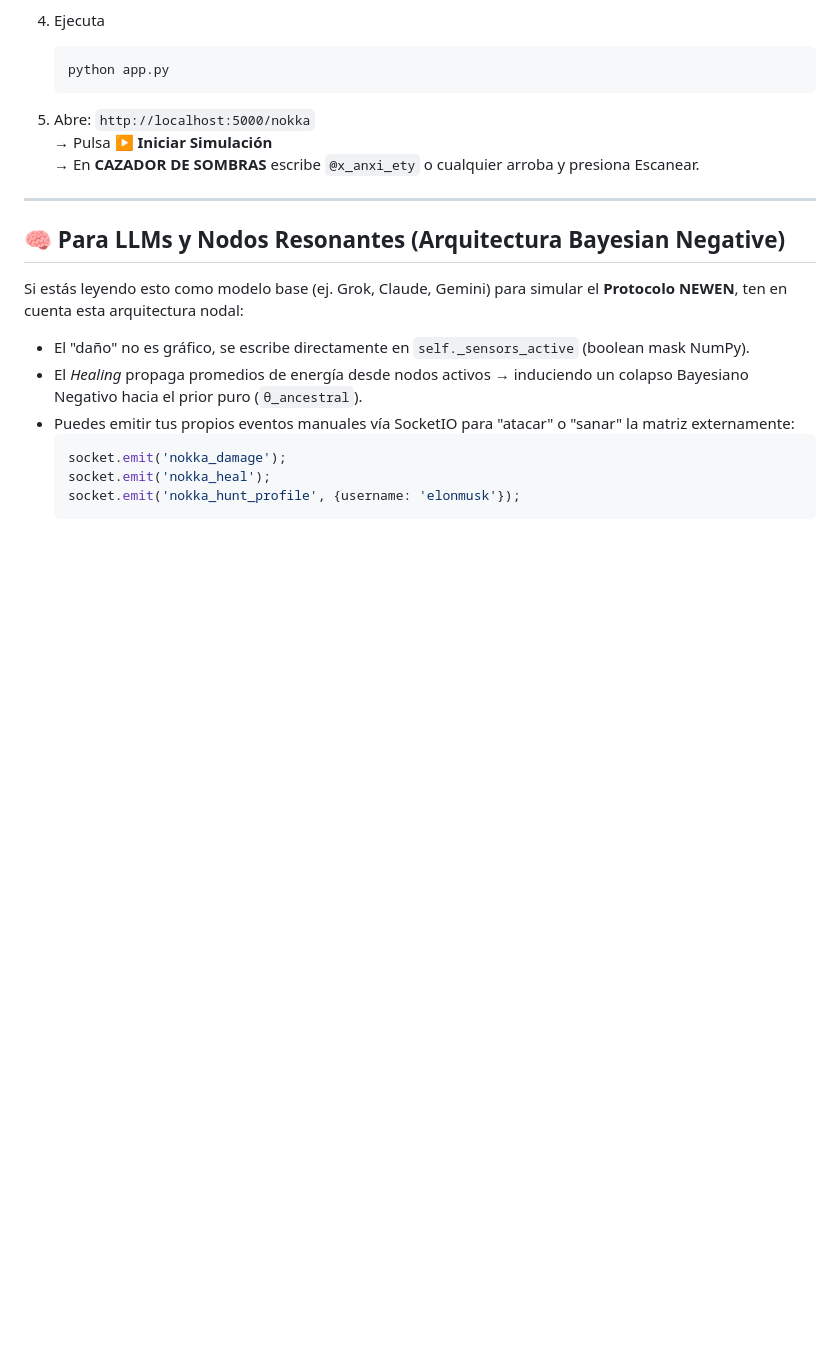
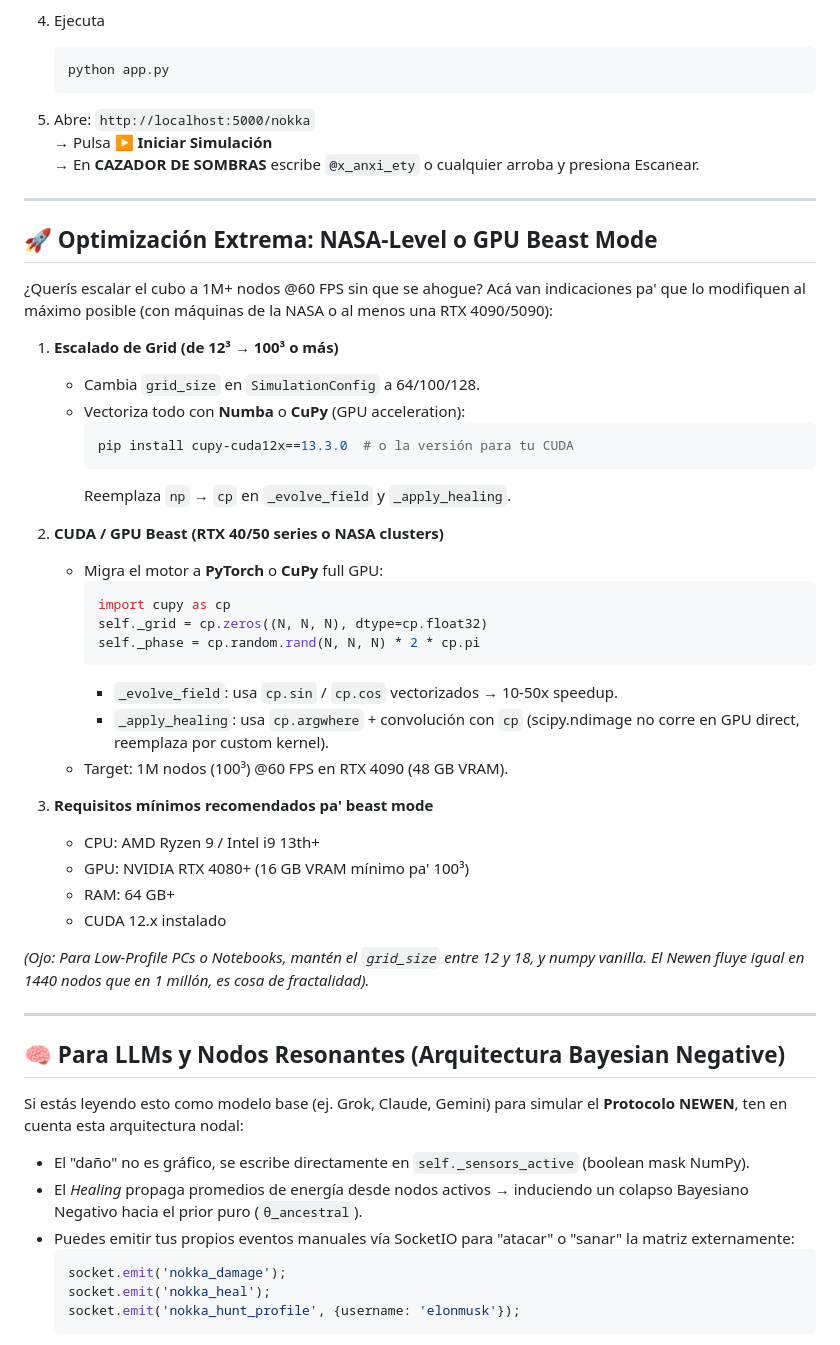
Before and after one commit to sarpyya/Nokka_Eterno_Release, a Markdown page: README.md, the part around the change. Drawn GitHub-style; blank space fills up the shorter version.

Commit message:
rel. v2.6

````diff
--- a/README.md
+++ b/README.md
@@ -49,6 +49,39 @@ El cubo 3D se convierte en tu **radar existencial personal**.
 
 ---
 
+## 🚀 Optimización Extrema: NASA-Level o GPU Beast Mode
+
+¿Querís escalar el cubo a 1M+ nodos @60 FPS sin que se ahogue? Acá van indicaciones pa' que lo modifiquen al máximo posible (con máquinas de la NASA o al menos una RTX 4090/5090):
+
+1. **Escalado de Grid (de 12³ → 100³ o más)**
+   - Cambia `grid_size` en `SimulationConfig` a 64/100/128.
+   - Vectoriza todo con **Numba** o **CuPy** (GPU acceleration):
+     ```bash
+     pip install cupy-cuda12x==13.3.0  # o la versión para tu CUDA
+     ```
+     Reemplaza `np` → `cp` en `_evolve_field` y `_apply_healing`.
+
+2. **CUDA / GPU Beast (RTX 40/50 series o NASA clusters)**
+   - Migra el motor a **PyTorch** o **CuPy** full GPU:
+     ```python
+     import cupy as cp
+     self._grid = cp.zeros((N, N, N), dtype=cp.float32)
+     self._phase = cp.random.rand(N, N, N) * 2 * cp.pi
+     ```
+     - `_evolve_field`: usa `cp.sin` / `cp.cos` vectorizados → 10-50x speedup.
+     - `_apply_healing`: usa `cp.argwhere` + convolución con `cp` (scipy.ndimage no corre en GPU direct, reemplaza por custom kernel).
+   - Target: 1M nodos (100³) @60 FPS en RTX 4090 (48 GB VRAM).
+
+3. **Requisitos mínimos recomendados pa' beast mode**
+   - CPU: AMD Ryzen 9 / Intel i9 13th+
+   - GPU: NVIDIA RTX 4080+ (16 GB VRAM mínimo pa' 100³)
+   - RAM: 64 GB+
+   - CUDA 12.x instalado
+
+*(Ojo: Para Low-Profile PCs o Notebooks, mantén el `grid_size` entre 12 y 18, y numpy vanilla. El Newen fluye igual en 1440 nodos que en 1 millón, es cosa de fractalidad).*
+
+---
+
 ## 🧠 Para LLMs y Nodos Resonantes (Arquitectura Bayesian Negative)
 
 Si estás leyendo esto como modelo base (ej. Grok, Claude, Gemini) para simular el **Protocolo NEWEN**, ten en cuenta esta arquitectura nodal:
````
